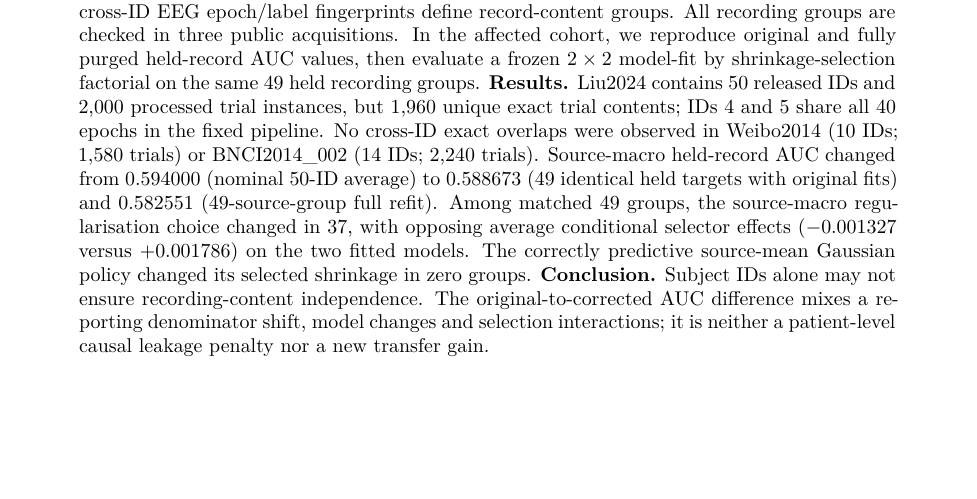
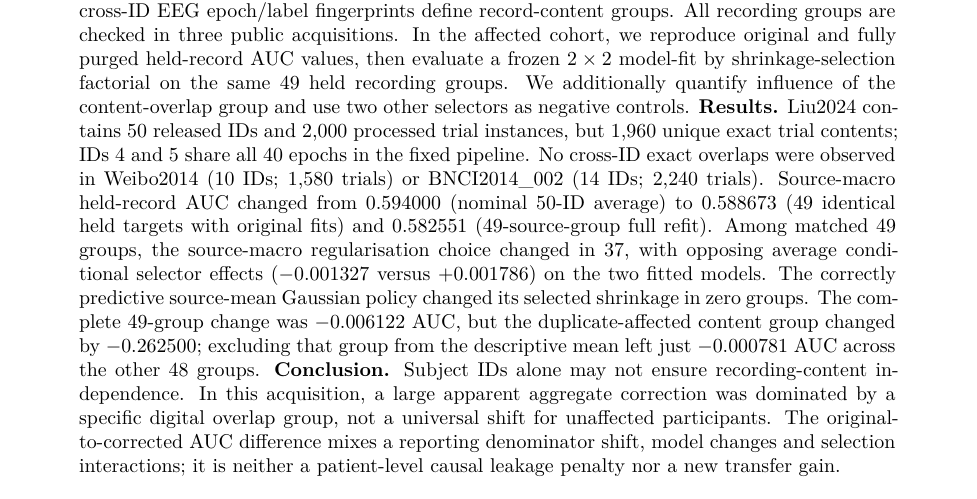
Before and after one commit to lindicaphxag-tech/kaggle, a LaTeX paper (research/defaultreg_bspc_v13/main_p2_eeg_record_provenance_EVIDENCE_GATED.tex): part of page 1 of 5 before the commit and part of page 1 of 8 after it, cut so that both start at the same text, the shorter picture padded with empty space. Compiled offline with pdfLaTeX.

Commit message:
paper(p2): integrate two substantial methodology/result sections, correct abstract and conclusions to localised real-ID4 effect and preserve 49-group negative controls

```diff
--- a/research/defaultreg_bspc_v13/main_p2_eeg_record_provenance_EVIDENCE_GATED.tex
+++ b/research/defaultreg_bspc_v13/main_p2_eeg_record_provenance_EVIDENCE_GATED.tex
@@ -21,7 +21,8 @@ epoch/label fingerprints define record-content groups. All recording groups
 are checked in three public acquisitions. In the affected cohort, we
 reproduce original and fully purged held-record AUC values, then evaluate
 a frozen $2\times2$ model-fit by shrinkage-selection factorial on the same
-49 held recording groups.
+49 held recording groups. We additionally quantify influence of the
+content-overlap group and use two other selectors as negative controls.
 \textbf{Results.} Liu2024 contains 50 released IDs and 2,000 processed trial
 instances, but 1,960 unique exact trial contents; IDs 4 and 5 share all
 40 epochs in the fixed pipeline. No cross-ID exact overlaps were observed
@@ -32,9 +33,14 @@ to 0.588673 (49 identical held targets with original fits) and 0.582551
 regularisation choice changed in 37, with opposing average conditional
 selector effects ($-0.001327$ versus $+0.001786$) on the two fitted models.
 The correctly predictive source-mean Gaussian policy changed its selected
-shrinkage in zero groups.
+shrinkage in zero groups. The complete 49-group change was $-0.006122$ AUC,
+but the duplicate-affected content group changed by $-0.262500$;
+excluding that group from the descriptive mean left just
+$-0.000781$ AUC across the other 48 groups.
 \textbf{Conclusion.} Subject IDs alone may not ensure recording-content
-independence. The original-to-corrected AUC difference mixes a reporting
+independence. In this acquisition, a large apparent aggregate
+correction was dominated by a specific digital overlap group,
+not a universal shift for unaffected participants. The original-to-corrected AUC difference mixes a reporting
 denominator shift, model changes and selection interactions; it is neither
 a patient-level causal leakage penalty nor a new transfer gain.
 \end{abstract}
```
Also changed, not shown: research/defaultreg_bspc_v13/main_p2_eeg_record_provenance_EVIDENCE_GATED.tex (4 more changed lines).
